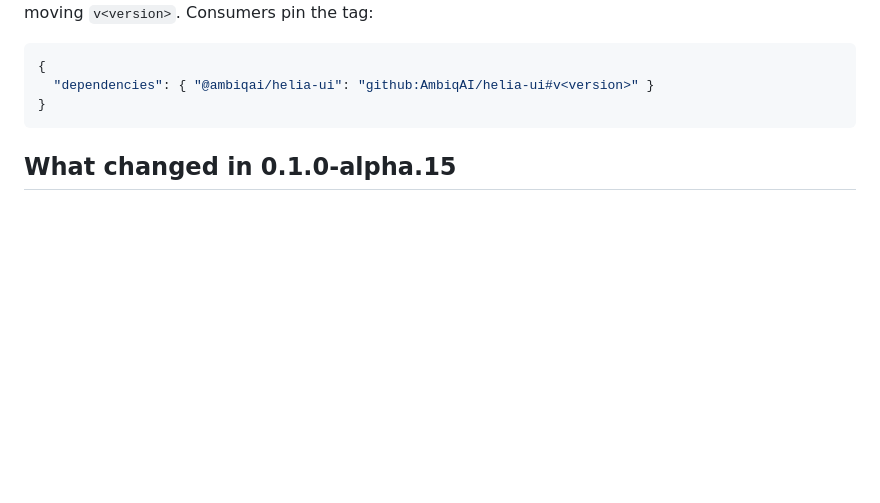
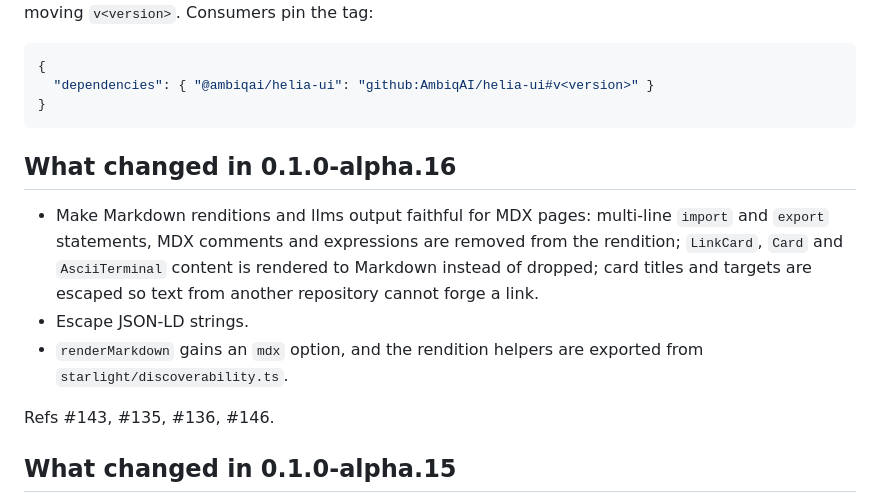
Before and after one commit to AmbiqAI/helia-ui, a Markdown page: RELEASE.md, the part around the change. GitHub-like rendering; blank space fills up the shorter version.

Commit message:
docs(release): add the 0.1.0-alpha.16 notes

````diff
--- a/RELEASE.md
+++ b/RELEASE.md
@@ -74,6 +74,19 @@ version, never fixed by moving `v<version>`. Consumers pin the tag:
   "dependencies": { "@ambiqai/helia-ui": "github:AmbiqAI/helia-ui#v<version>" }
 }
 ```
+
+## What changed in 0.1.0-alpha.16
+
+- Make Markdown renditions and llms output faithful for MDX pages: multi-line
+  `import` and `export` statements, MDX comments and expressions are removed
+  from the rendition; `LinkCard`, `Card` and `AsciiTerminal` content is
+  rendered to Markdown instead of dropped; card titles and targets are escaped
+  so text from another repository cannot forge a link.
+- Escape JSON-LD strings.
+- `renderMarkdown` gains an `mdx` option, and the rendition helpers are exported
+  from `starlight/discoverability.ts`.
+
+Refs #143, #135, #136, #146.
 
 ## What changed in 0.1.0-alpha.15
 
````
